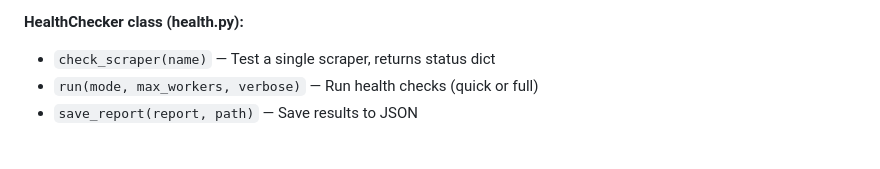
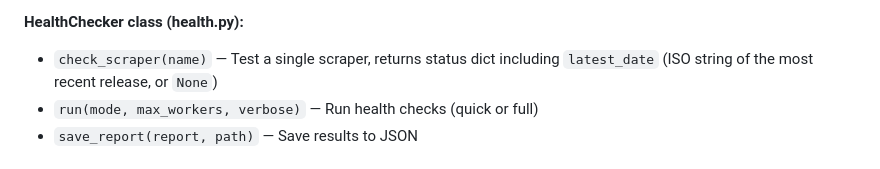
Before and after one commit to dwillis/python-statement, a Markdown page: CLAUDE.md, the part around the change. Drawn GitHub-style.

Commit message:
Document latest_date field in health check docs

```diff
--- a/CLAUDE.md
+++ b/CLAUDE.md
@@ -164,7 +164,7 @@ These handle sites with identical HTML patterns. Each collects target URLs from
 - `member_methods()` — Returns sorted list of all scraper names (strings) from SCRAPER_CONFIG
 
 **HealthChecker class (health.py):**
-- `check_scraper(name)` — Test a single scraper, returns status dict
+- `check_scraper(name)` — Test a single scraper, returns status dict including `latest_date` (ISO string of the most recent release, or `None`)
 - `run(mode, max_workers, verbose)` — Run health checks (quick or full)
 - `save_report(report, path)` — Save results to JSON
 
```
